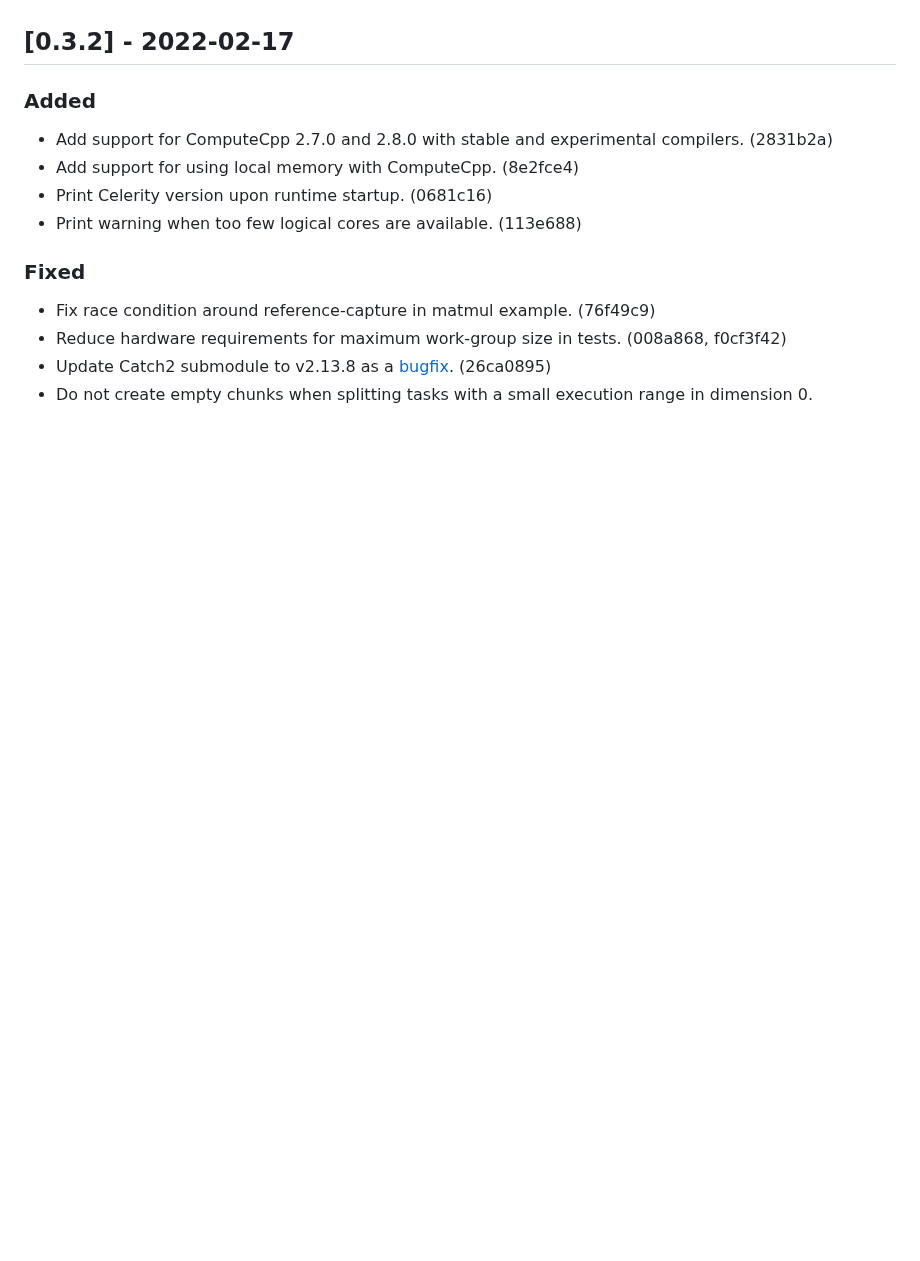
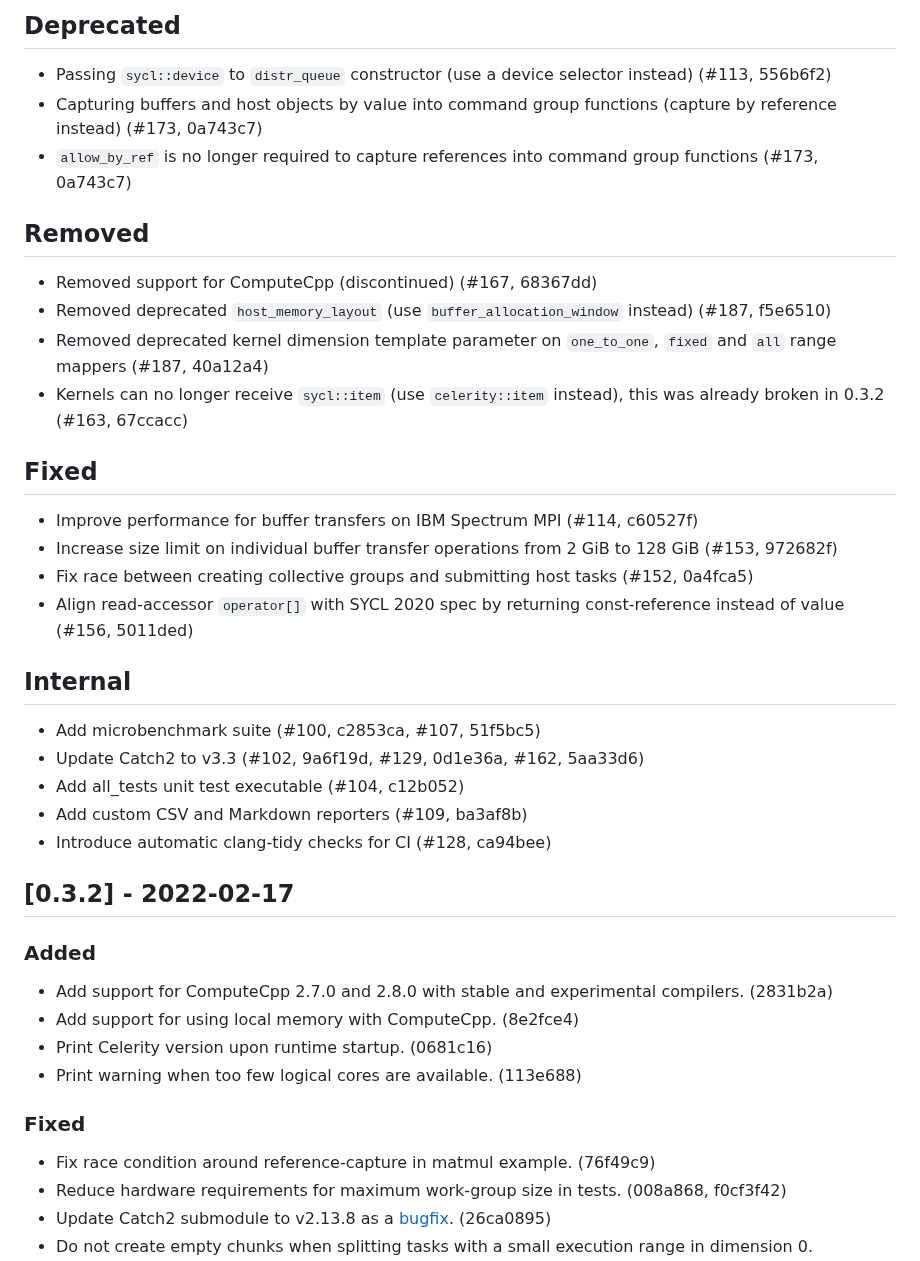
Before and after one commit to celerity/celerity-runtime, a Markdown page: CHANGELOG.md, the part around one of its changes. GitHub-like rendering; blank space fills up the shorter version.

Commit message:
Update CHANGELOG for 0.4.0

```diff
--- a/CHANGELOG.md
+++ b/CHANGELOG.md
@@ -8,3 +53,30 @@ Versioning](http://semver.org/spec/v2.0.0.html).
+## Deprecated
+
+- Passing `sycl::device` to `distr_queue` constructor (use a device selector instead) (#113, 556b6f2)
+- Capturing buffers and host objects by value into command group functions (capture by reference instead) (#173, 0a743c7)
+- `allow_by_ref` is no longer required to capture references into command group functions (#173, 0a743c7)
+
+## Removed
+
+- Removed support for ComputeCpp (discontinued) (#167, 68367dd)
+- Removed deprecated `host_memory_layout` (use `buffer_allocation_window` instead) (#187, f5e6510)
+- Removed deprecated kernel dimension template parameter on `one_to_one`, `fixed` and `all` range mappers (#187, 40a12a4)
+- Kernels can no longer receive `sycl::item` (use `celerity::item` instead), this was already broken in 0.3.2 (#163, 67ccacc)
+
+## Fixed
+
+- Improve performance for buffer transfers on IBM Spectrum MPI (#114, c60527f)
+- Increase size limit on individual buffer transfer operations from 2 GiB to 128 GiB (#153, 972682f)
+- Fix race between creating collective groups and submitting host tasks (#152, 0a4fca5)
+- Align read-accessor `operator[]` with SYCL 2020 spec by returning const-reference instead of value (#156, 5011ded)
+
+## Internal
+
+- Add microbenchmark suite (#100, c2853ca, #107, 51f5bc5)
+- Update Catch2 to v3.3 (#102, 9a6f19d, #129, 0d1e36a, #162, 5aa33d6)
+- Add all_tests unit test executable (#104, c12b052)
+- Add custom CSV and Markdown reporters (#109, ba3af8b)
+- Introduce automatic clang-tidy checks for CI (#128, ca94bee)
 
 ## [0.3.2] - 2022-02-17
 
```
Also changed, not shown: other parts of CHANGELOG.md (+45 -0 lines).
